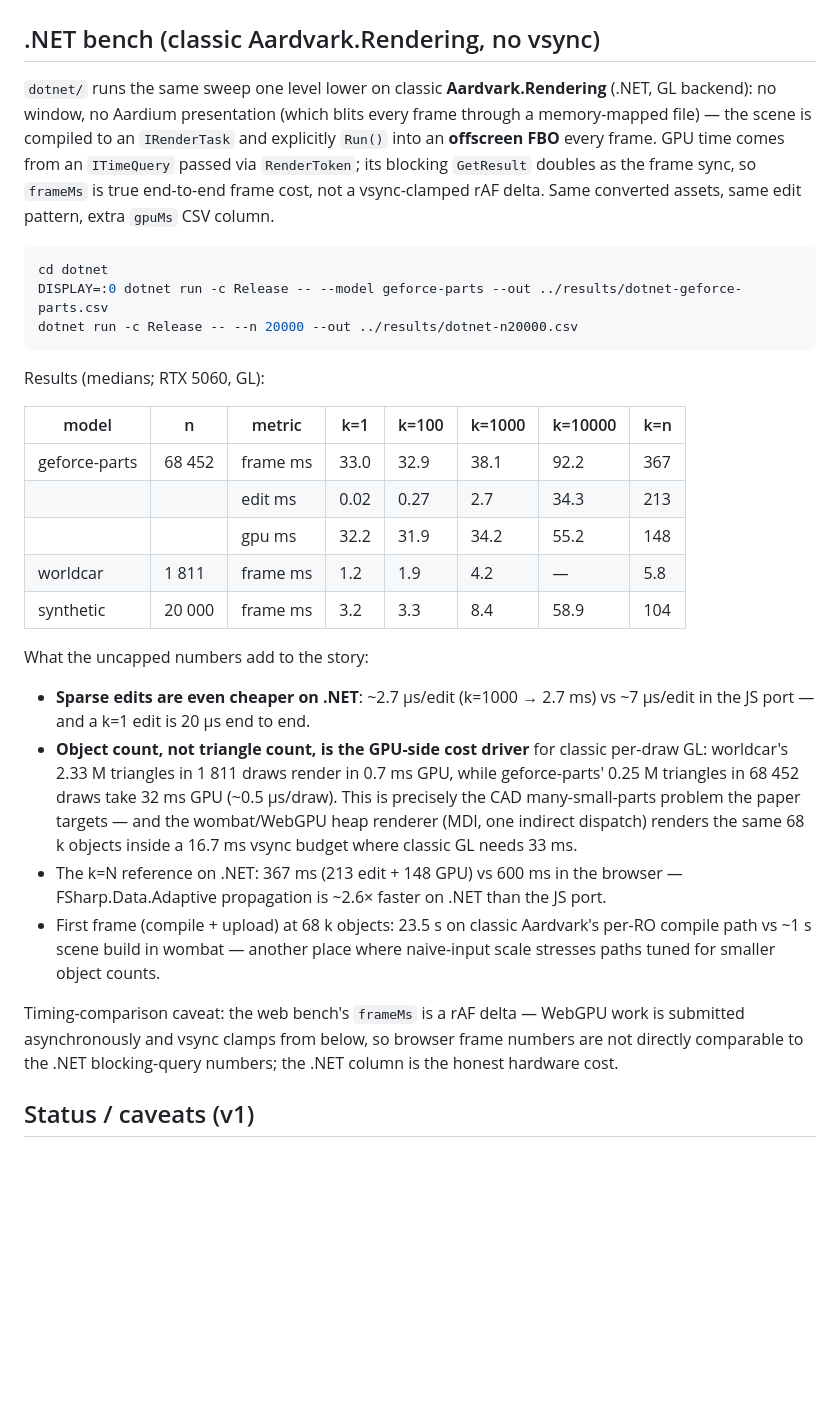
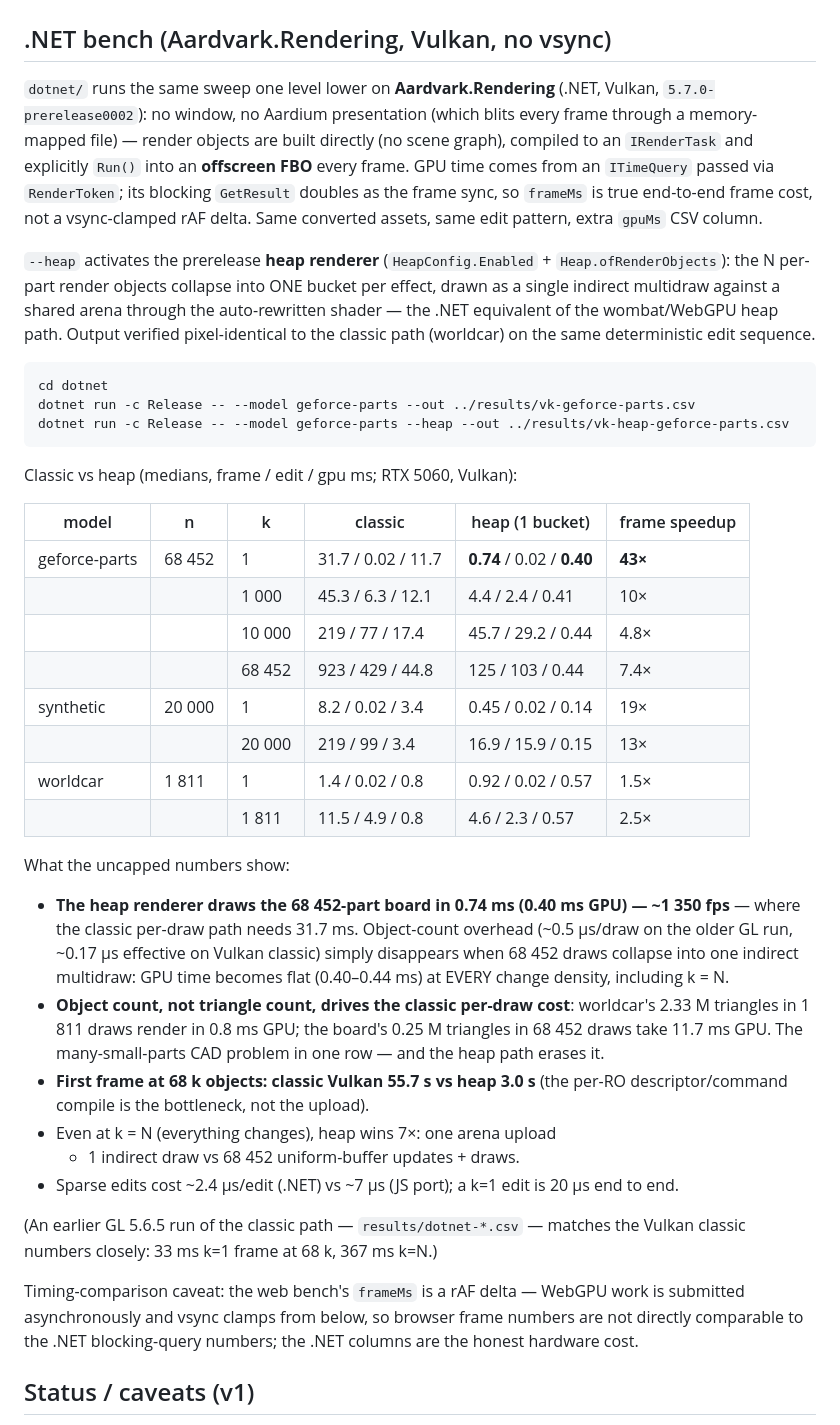
Before and after one commit to krauthaufen/aardvark-cad-bench, a Markdown page: README.md, the part around the change. Rendered like a GitHub page; blank space fills up the shorter version.

Commit message:
Vulkan + heap-renderer runs (Aardvark.Rendering 5.7.0-prerelease0002)
dotnet bench rewritten at RenderObject level (no scene graph) on
Slim.Vulkan; --heap flips HeapConfig.Enabled and routes the RO set
through Heap.ofRenderObjects (N ROs -> 1 bucket, single indirect
multidraw, auto-rewritten shader). Output pixel-identical to classic
(worldcar) under the same deterministic edit sequence.

Headline: the heap path draws the 68452-part board in 0.74ms
(0.40ms GPU, ~1350fps) vs 31.7ms classic per-draw — 43x; GPU cost is
flat at every change density incl. k=N (one arena upload + 1 draw vs
68452 uniform updates + draws, 7.4x). First frame 3.0s vs 55.7s.

````diff
--- a/README.md
+++ b/README.md
@@ -135,59 +135,74 @@ The crossover where per-change tracking stops paying sits between 5 % and
 
 ![n=1000 grid](results/n1000-grid.png)
 
-## .NET bench (classic Aardvark.Rendering, no vsync)
+## .NET bench (Aardvark.Rendering, Vulkan, no vsync)
 
-`dotnet/` runs the same sweep one level lower on classic
-**Aardvark.Rendering** (.NET, GL backend): no window, no Aardium
+`dotnet/` runs the same sweep one level lower on **Aardvark.Rendering**
+(.NET, Vulkan, `5.7.0-prerelease0002`): no window, no Aardium
 presentation (which blits every frame through a memory-mapped file) —
-the scene is compiled to an `IRenderTask` and explicitly `Run()` into an
-**offscreen FBO** every frame. GPU time comes from an `ITimeQuery`
-passed via `RenderToken`; its blocking `GetResult` doubles as the frame
-sync, so `frameMs` is true end-to-end frame cost, not a vsync-clamped
-rAF delta. Same converted assets, same edit pattern, extra `gpuMs`
-CSV column.
+render objects are built directly (no scene graph), compiled to an
+`IRenderTask` and explicitly `Run()` into an **offscreen FBO** every
+frame. GPU time comes from an `ITimeQuery` passed via `RenderToken`;
+its blocking `GetResult` doubles as the frame sync, so `frameMs` is
+true end-to-end frame cost, not a vsync-clamped rAF delta. Same
+converted assets, same edit pattern, extra `gpuMs` CSV column.
+
+`--heap` activates the prerelease **heap renderer**
+(`HeapConfig.Enabled` + `Heap.ofRenderObjects`): the N per-part render
+objects collapse into ONE bucket per effect, drawn as a single indirect
+multidraw against a shared arena through the auto-rewritten shader —
+the .NET equivalent of the wombat/WebGPU heap path. Output verified
+pixel-identical to the classic path (worldcar) on the same
+deterministic edit sequence.
 
 ```bash
 cd dotnet
-DISPLAY=:0 dotnet run -c Release -- --model geforce-parts --out ../results/dotnet-geforce-parts.csv
-dotnet run -c Release -- --n 20000 --out ../results/dotnet-n20000.csv
+dotnet run -c Release -- --model geforce-parts --out ../results/vk-geforce-parts.csv
+dotnet run -c Release -- --model geforce-parts --heap --out ../results/vk-heap-geforce-parts.csv
 ```
 
-Results (medians; RTX 5060, GL):
+Classic vs heap (medians, frame / edit / gpu ms; RTX 5060, Vulkan):
 
-| model | n | metric | k=1 | k=100 | k=1000 | k=10000 | k=n |
-|---|---|---|---|---|---|---|---|
-| geforce-parts | 68 452 | frame ms | 33.0 | 32.9 | 38.1 | 92.2 | 367 |
-| | | edit ms | 0.02 | 0.27 | 2.7 | 34.3 | 213 |
-| | | gpu ms | 32.2 | 31.9 | 34.2 | 55.2 | 148 |
-| worldcar | 1 811 | frame ms | 1.2 | 1.9 | 4.2 | — | 5.8 |
-| synthetic | 20 000 | frame ms | 3.2 | 3.3 | 8.4 | 58.9 | 104 |
+| model | n | k | classic | heap (1 bucket) | frame speedup |
+|---|---|---|---|---|---|
+| geforce-parts | 68 452 | 1 | 31.7 / 0.02 / 11.7 | **0.74** / 0.02 / **0.40** | **43×** |
+| | | 1 000 | 45.3 / 6.3 / 12.1 | 4.4 / 2.4 / 0.41 | 10× |
+| | | 10 000 | 219 / 77 / 17.4 | 45.7 / 29.2 / 0.44 | 4.8× |
+| | | 68 452 | 923 / 429 / 44.8 | 125 / 103 / 0.44 | 7.4× |
+| synthetic | 20 000 | 1 | 8.2 / 0.02 / 3.4 | 0.45 / 0.02 / 0.14 | 19× |
+| | | 20 000 | 219 / 99 / 3.4 | 16.9 / 15.9 / 0.15 | 13× |
+| worldcar | 1 811 | 1 | 1.4 / 0.02 / 0.8 | 0.92 / 0.02 / 0.57 | 1.5× |
+| | | 1 811 | 11.5 / 4.9 / 0.8 | 4.6 / 2.3 / 0.57 | 2.5× |
 
-What the uncapped numbers add to the story:
+What the uncapped numbers show:
 
-- **Sparse edits are even cheaper on .NET**: ~2.7 µs/edit
-  (k=1000 → 2.7 ms) vs ~7 µs/edit in the JS port — and a k=1 edit
-  is 20 µs end to end.
-- **Object count, not triangle count, is the GPU-side cost driver**
-  for classic per-draw GL: worldcar's 2.33 M triangles in 1 811 draws
-  render in 0.7 ms GPU, while geforce-parts' 0.25 M triangles in
-  68 452 draws take 32 ms GPU (~0.5 µs/draw). This is precisely the
-  CAD many-small-parts problem the paper targets — and the
-  wombat/WebGPU heap renderer (MDI, one indirect dispatch) renders
-  the same 68 k objects inside a 16.7 ms vsync budget where classic
-  GL needs 33 ms.
-- The k=N reference on .NET: 367 ms (213 edit + 148 GPU) vs 600 ms
-  in the browser — FSharp.Data.Adaptive propagation is ~2.6× faster
-  on .NET than the JS port.
-- First frame (compile + upload) at 68 k objects: 23.5 s on classic
-  Aardvark's per-RO compile path vs ~1 s scene build in wombat —
-  another place where naive-input scale stresses paths tuned for
-  smaller object counts.
+- **The heap renderer draws the 68 452-part board in 0.74 ms
+  (0.40 ms GPU) — ~1 350 fps** — where the classic per-draw path needs
+  31.7 ms. Object-count overhead (~0.5 µs/draw on the older GL run,
+  ~0.17 µs effective on Vulkan classic) simply disappears when 68 452
+  draws collapse into one indirect multidraw: GPU time becomes flat
+  (0.40–0.44 ms) at EVERY change density, including k = N.
+- **Object count, not triangle count, drives the classic per-draw
+  cost**: worldcar's 2.33 M triangles in 1 811 draws render in 0.8 ms
+  GPU; the board's 0.25 M triangles in 68 452 draws take 11.7 ms GPU.
+  The many-small-parts CAD problem in one row — and the heap path
+  erases it.
+- **First frame at 68 k objects: classic Vulkan 55.7 s vs heap
+  3.0 s** (the per-RO descriptor/command compile is the bottleneck,
+  not the upload).
+- Even at k = N (everything changes), heap wins 7×: one arena upload
+  + 1 indirect draw vs 68 452 uniform-buffer updates + draws.
+- Sparse edits cost ~2.4 µs/edit (.NET) vs ~7 µs (JS port); a k=1
+  edit is 20 µs end to end.
+
+(An earlier GL 5.6.5 run of the classic path — `results/dotnet-*.csv` —
+matches the Vulkan classic numbers closely: 33 ms k=1 frame at 68 k,
+367 ms k=N.)
 
 Timing-comparison caveat: the web bench's `frameMs` is a rAF delta —
 WebGPU work is submitted asynchronously and vsync clamps from below, so
 browser frame numbers are not directly comparable to the .NET
-blocking-query numbers; the .NET column is the honest hardware cost.
+blocking-query numbers; the .NET columns are the honest hardware cost.
 
 ## Status / caveats (v1)
 
````
Also changed, not shown: results/vk-geforce-parts.png (added), results/vk-heap-geforce-parts.png (added), results/vk-heap-n20000.png (added), results/vk-heap-worldcar.png (added), results/vk-n20000.png (added), results/vk-worldcar.png (added), 10 other files.
